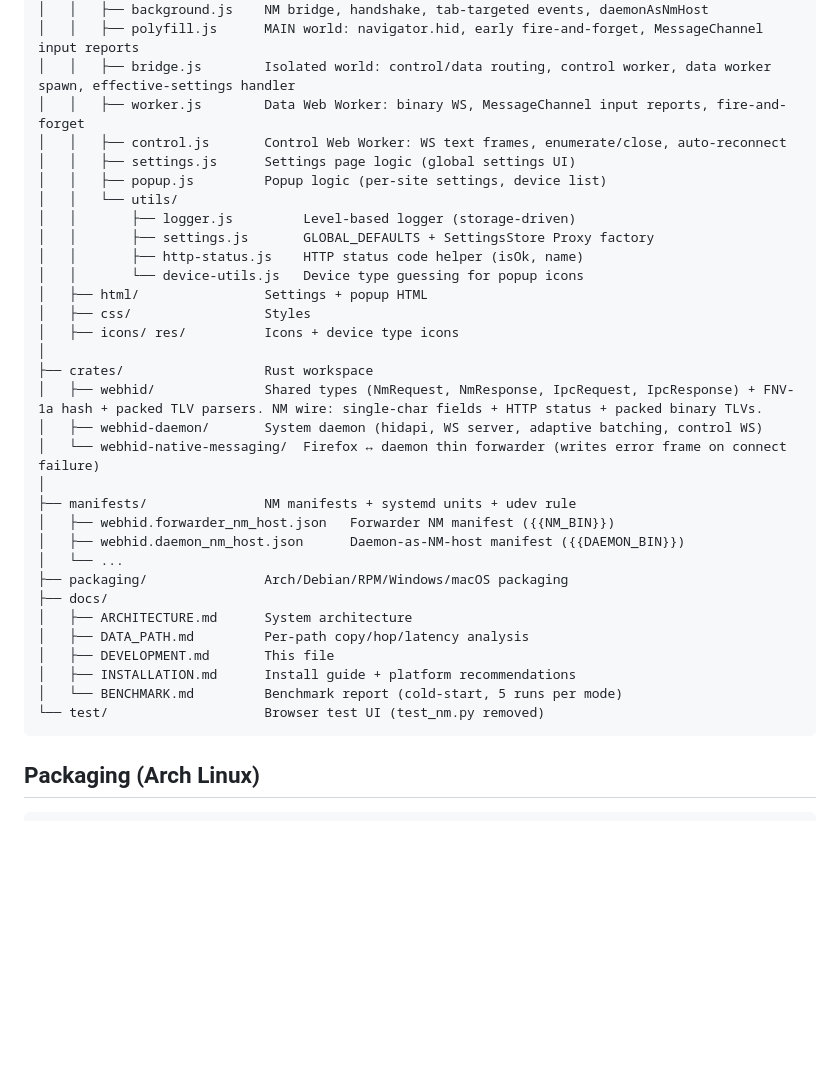
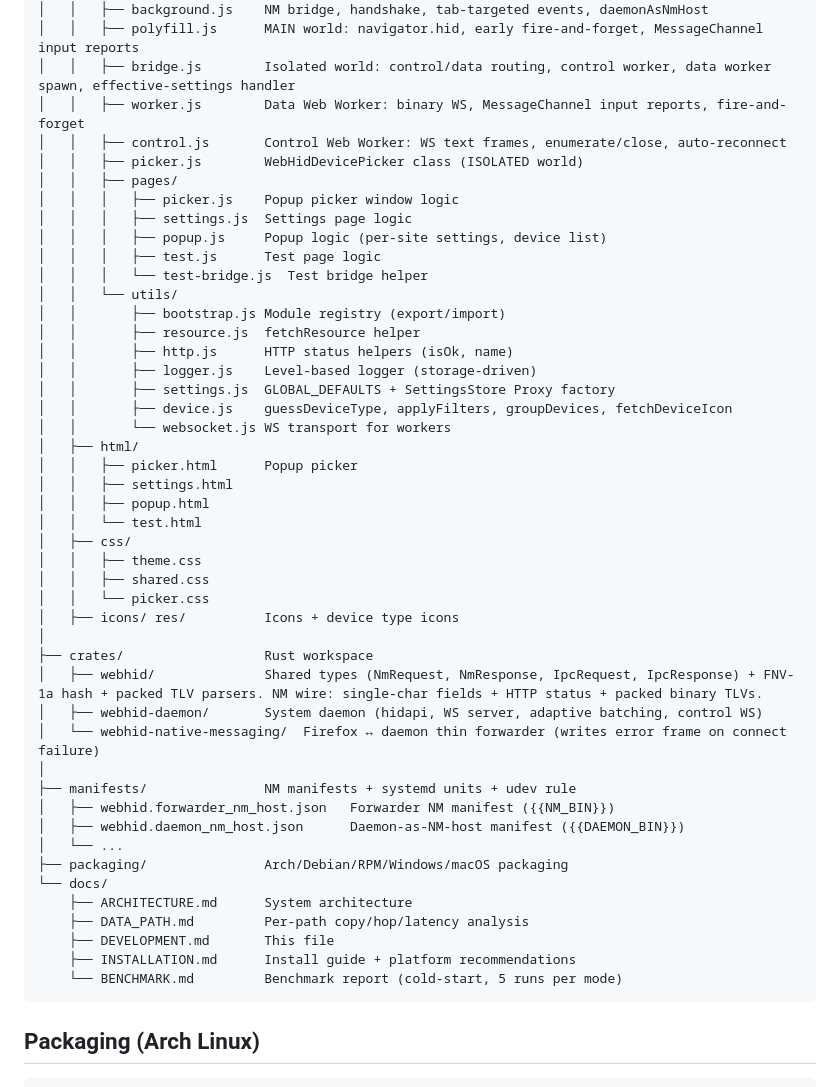
Before and after one commit to K4zoku/FF-WebHID, a Markdown page: docs/DEVELOPMENT.md, the part around the change. Rendered like a GitHub page; blank space fills up the shorter version.

Commit message:
docs: update DEVELOPMENT.md

````diff
--- a/docs/DEVELOPMENT.md
+++ b/docs/DEVELOPMENT.md
@@ -151,15 +151,30 @@ FF-WebHID/
 │   │   ├── bridge.js        Isolated world: control/data routing, control worker, data worker spawn, effective-settings handler
 │   │   ├── worker.js        Data Web Worker: binary WS, MessageChannel input reports, fire-and-forget
 │   │   ├── control.js       Control Web Worker: WS text frames, enumerate/close, auto-reconnect
-│   │   ├── settings.js      Settings page logic (global settings UI)
-│   │   ├── popup.js         Popup logic (per-site settings, device list)
+│   │   ├── picker.js        WebHidDevicePicker class (ISOLATED world)
+│   │   ├── pages/
+│   │   │   ├── picker.js    Popup picker window logic
+│   │   │   ├── settings.js  Settings page logic
+│   │   │   ├── popup.js     Popup logic (per-site settings, device list)
+│   │   │   ├── test.js      Test page logic
+│   │   │   └── test-bridge.js  Test bridge helper
 │   │   └── utils/
-│   │       ├── logger.js         Level-based logger (storage-driven)
-│   │       ├── settings.js       GLOBAL_DEFAULTS + SettingsStore Proxy factory
-│   │       ├── http-status.js    HTTP status code helper (isOk, name)
-│   │       └── device-utils.js   Device type guessing for popup icons
-│   ├── html/                Settings + popup HTML
-│   ├── css/                 Styles
+│   │       ├── bootstrap.js Module registry (export/import)
+│   │       ├── resource.js  fetchResource helper
+│   │       ├── http.js      HTTP status helpers (isOk, name)
+│   │       ├── logger.js    Level-based logger (storage-driven)
+│   │       ├── settings.js  GLOBAL_DEFAULTS + SettingsStore Proxy factory
+│   │       ├── device.js    guessDeviceType, applyFilters, groupDevices, fetchDeviceIcon
+│   │       └── websocket.js WS transport for workers
+│   ├── html/
+│   │   ├── picker.html      Popup picker
+│   │   ├── settings.html
+│   │   ├── popup.html
+│   │   └── test.html
+│   ├── css/
+│   │   ├── theme.css
+│   │   ├── shared.css
+│   │   └── picker.css
 │   ├── icons/ res/          Icons + device type icons
 │
 ├── crates/                  Rust workspace
@@ -172,13 +187,12 @@ FF-WebHID/
 │   ├── webhid.daemon_nm_host.json      Daemon-as-NM-host manifest ({{DAEMON_BIN}})
 │   └── ...
 ├── packaging/               Arch/Debian/RPM/Windows/macOS packaging
-├── docs/
-│   ├── ARCHITECTURE.md      System architecture
-│   ├── DATA_PATH.md         Per-path copy/hop/latency analysis
-│   ├── DEVELOPMENT.md       This file
-│   ├── INSTALLATION.md      Install guide + platform recommendations
-│   └── BENCHMARK.md         Benchmark report (cold-start, 5 runs per mode)
-└── test/                    Browser test UI (test_nm.py removed)
+└── docs/
+    ├── ARCHITECTURE.md      System architecture
+    ├── DATA_PATH.md         Per-path copy/hop/latency analysis
+    ├── DEVELOPMENT.md       This file
+    ├── INSTALLATION.md      Install guide + platform recommendations
+    └── BENCHMARK.md         Benchmark report (cold-start, 5 runs per mode)
 ```
 
 ## Packaging (Arch Linux)
````
